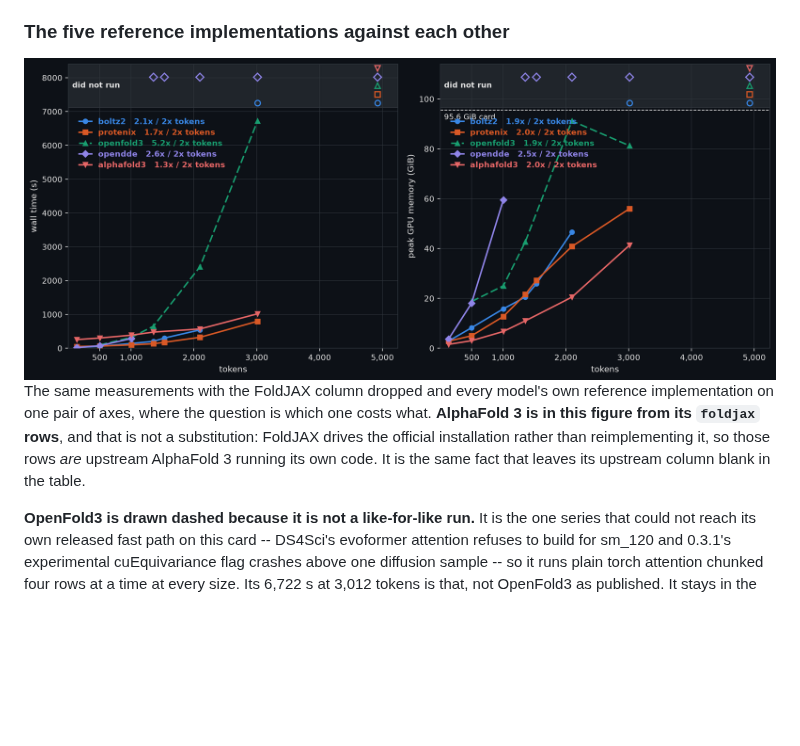
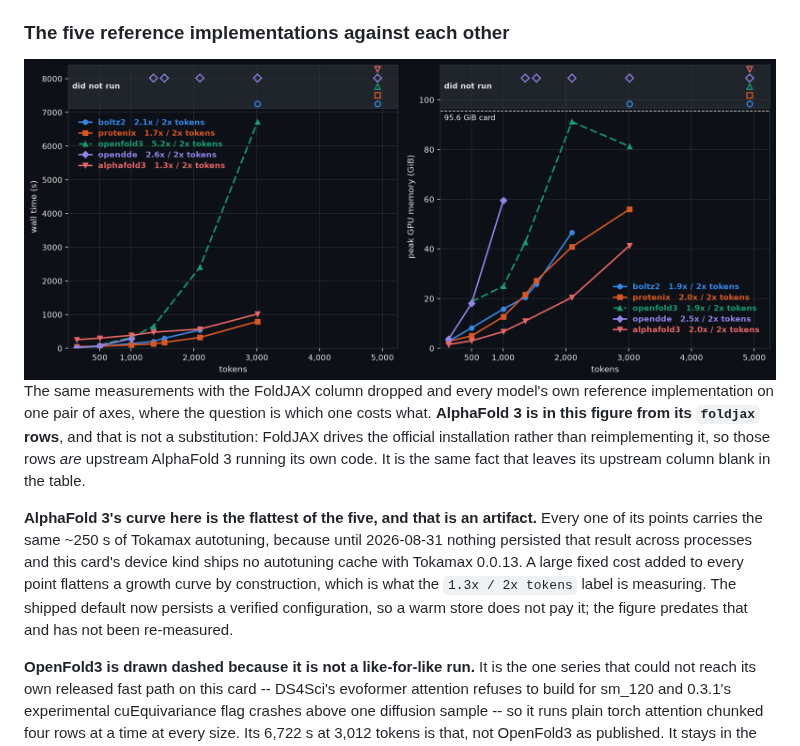
Before and after one commit to eightmm/FoldJAX, a Markdown page: docs/benchmark.md, the part around the change. Rendered like a GitHub page; pictures changed too: docs/upstream-scaling-dark.png; blank space fills up the shorter version.

Commit message:
fix: move the upstream figure's memory legend off its own data
The right-hand panel of `upstream-scaling-*.png` drew its legend on top of the
curves. OpenFold3's dashed series and OpenDDE's climb through the upper left,
so the legend's first row was overprinted -- `boltz2 1.9x / 2x tokens` lost its
last character to the green line -- and the `95.6 GiB card` label landed on it
too. What that hid is the panel's own argument: OpenFold3's upstream peaking at
91.2 GiB on 2,096 tokens and bending back down to 81.3 at 3,012, memory traded
for time by its own chunk tuner.

The cause is in the comment that placed it: "on linear axes every curve leaves
that corner empty". True of the time panel, where every series starts at the
origin and the steep one only arrives past 2,000 tokens. Not true of the memory
panel. The legend is now placed per panel -- time keeps the upper left, memory
takes the lower right, which is empty because the last completed point is
Protenix at 3,012 tokens.

Checked while there, because the table and the figures are maintained
separately: every value all three committed figures plot was compared against
the Markdown table it sits beside. Fifty numeric rows each for the bar figure,
the faceted scaling figure and this one; no mismatch, nothing plotted where the
table says failed, nothing in the table missing from a figure.

Also records what the figure's AlphaFold 3 curve is actually measuring. Its
`1.3x / 2x tokens` is the flattest of the five because every point carries the
same ~250 s of Tokamax autotuning, which nothing persisted across processes
until 2026-08-31. A large fixed cost added to every point flattens a growth
curve by construction; the shipped default no longer pays it on a warm store.

The faceted `scaling-*.png` is byte-identical: only `render_upstream` changed.

```diff
--- a/docs/benchmark.md
+++ b/docs/benchmark.md
@@ -464,6 +464,15 @@ is not a substitution: FoldJAX drives the official installation rather than
 reimplementing it, so those rows *are* upstream AlphaFold 3 running its own
 code. It is the same fact that leaves its upstream column blank in the table.
 
+**AlphaFold 3's curve here is the flattest of the five, and that is an
+artifact.** Every one of its points carries the same ~250 s of Tokamax
+autotuning, because until 2026-08-31 nothing persisted that result across
+processes and this card's device kind ships no autotuning cache with Tokamax
+0.0.13. A large fixed cost added to every point flattens a growth curve by
+construction, which is what the `1.3x / 2x tokens` label is measuring. The
+shipped default now persists a verified configuration, so a warm store does not
+pay it; the figure predates that and has not been re-measured.
+
 **OpenFold3 is drawn dashed because it is not a like-for-like run.** It is the
 one series that could not reach its own released fast path on this card --
 DS4Sci's evoformer attention refuses to build for sm_120 and 0.3.1's
```
Also changed, not shown: docs/upstream-scaling-light.png, 1 other file.
